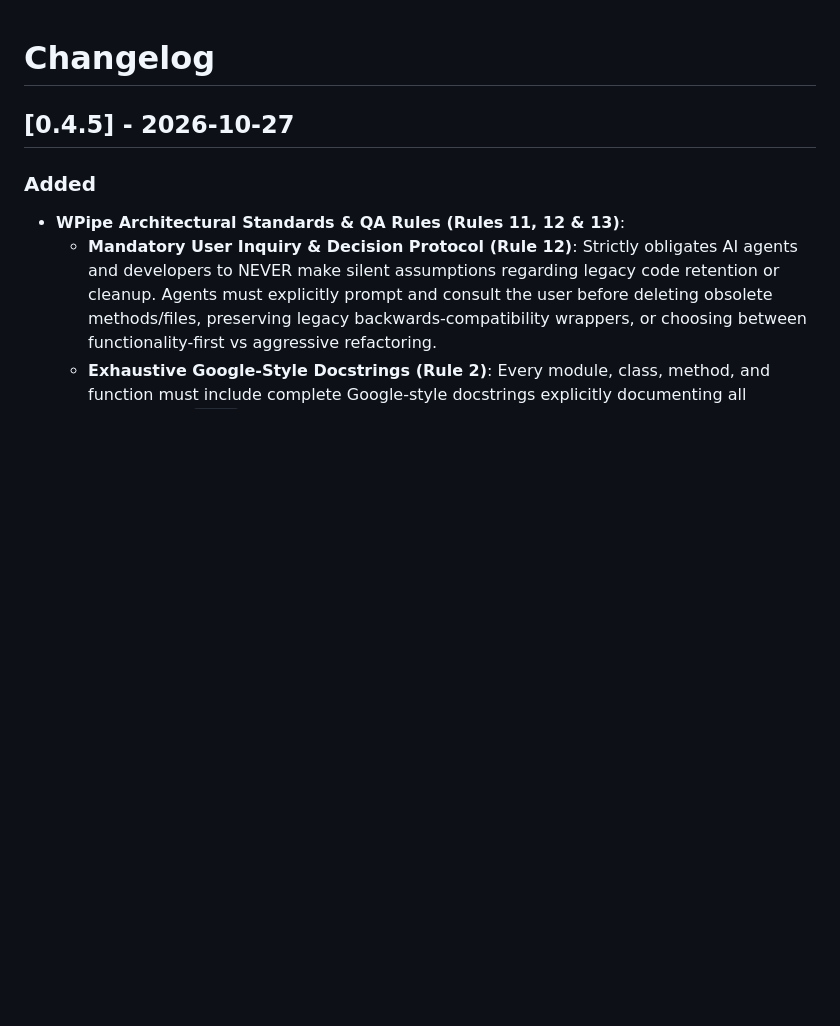
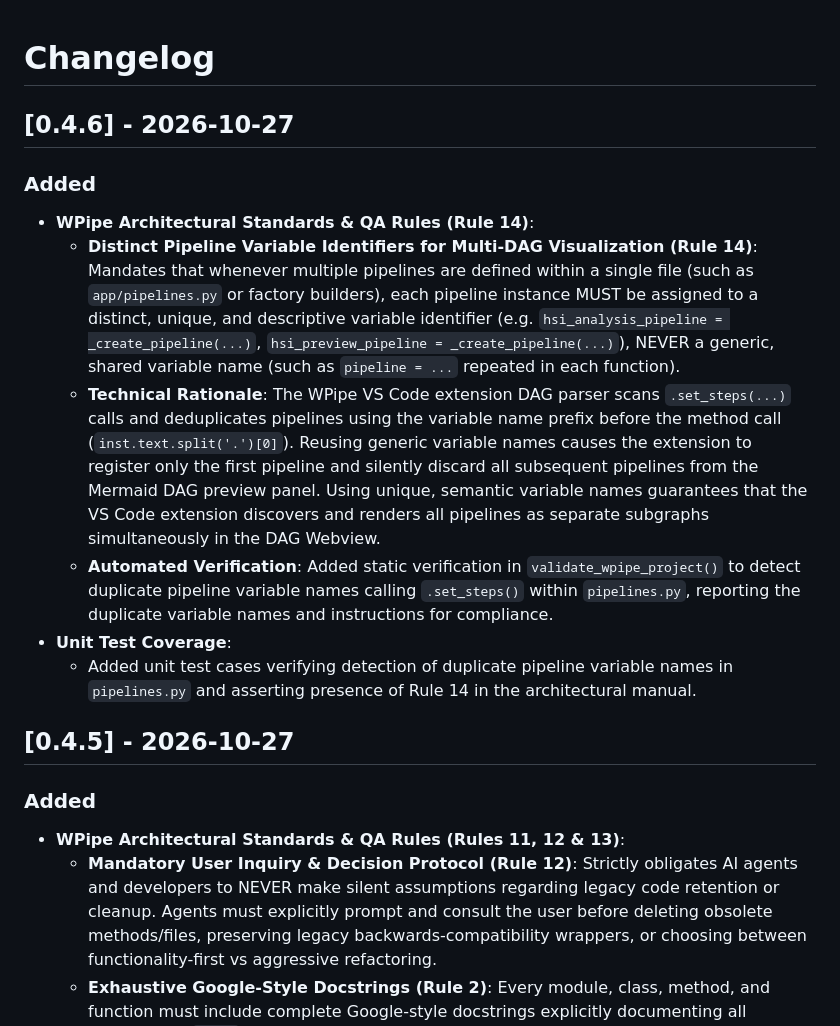
Before and after one commit to wisrovi/wpipe-mcp, a Markdown page: CHANGELOG.md, the part around the change. Rendered like a GitHub page; blank space fills up the shorter version.

Commit message:
[DOCS] Add release notes for version 0.4.6 documenting Rule 14

```diff
--- a/CHANGELOG.md
+++ b/CHANGELOG.md
@@ -1,4 +1,14 @@
 # Changelog
+
+## [0.4.6] - 2026-10-27
+
+### Added
+- **WPipe Architectural Standards & QA Rules (Rule 14)**:
+  - **Distinct Pipeline Variable Identifiers for Multi-DAG Visualization (Rule 14)**: Mandates that whenever multiple pipelines are defined within a single file (such as `app/pipelines.py` or factory builders), each pipeline instance MUST be assigned to a distinct, unique, and descriptive variable identifier (e.g. `hsi_analysis_pipeline = _create_pipeline(...)`, `hsi_preview_pipeline = _create_pipeline(...)`), NEVER a generic, shared variable name (such as `pipeline = ...` repeated in each function).
+  - **Technical Rationale**: The WPipe VS Code extension DAG parser scans `.set_steps(...)` calls and deduplicates pipelines using the variable name prefix before the method call (`inst.text.split('.')[0]`). Reusing generic variable names causes the extension to register only the first pipeline and silently discard all subsequent pipelines from the Mermaid DAG preview panel. Using unique, semantic variable names guarantees that the VS Code extension discovers and renders all pipelines as separate subgraphs simultaneously in the DAG Webview.
+  - **Automated Verification**: Added static verification in `validate_wpipe_project()` to detect duplicate pipeline variable names calling `.set_steps()` within `pipelines.py`, reporting the duplicate variable names and instructions for compliance.
+- **Unit Test Coverage**:
+  - Added unit test cases verifying detection of duplicate pipeline variable names in `pipelines.py` and asserting presence of Rule 14 in the architectural manual.
 
 ## [0.4.5] - 2026-10-27
 
```
